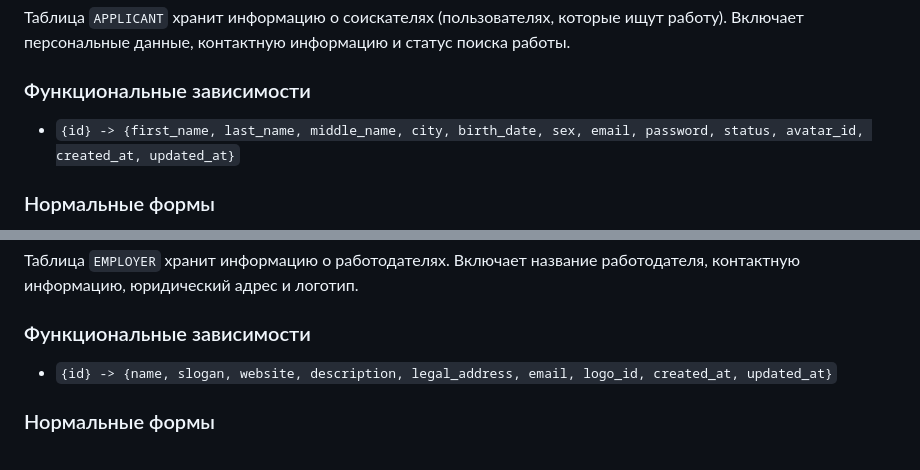
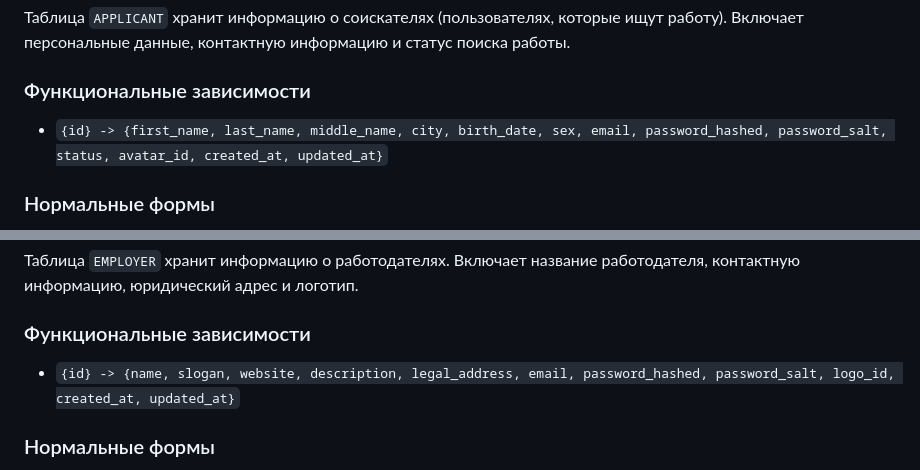
Before and after one commit to go-park-mail-ru/2025_1_Orange, a Markdown page: db/normalized/relations.md, 2 parts joined by grey strips. Rendered like a GitHub page.

Commit message:
Added password_salt and password_hashed fields to applicant and employer entities.

```diff
--- a/db/normalized/relations.md
+++ b/db/normalized/relations.md
@@ -40,7 +40,7 @@ erDiagram
 Таблица `APPLICANT` хранит информацию о соискателях (пользователях, которые ищут работу). Включает персональные данные, контактную информацию и статус поиска работы.
 
 ### Функциональные зависимости
-- `{id} -> {first_name, last_name, middle_name, city, birth_date, sex, email, password, status, avatar_id, created_at, updated_at}`
+- `{id} -> {first_name, last_name, middle_name, city, birth_date, sex, email, password_hashed, password_salt, status, avatar_id, created_at, updated_at}`
 
 ### Нормальные формы
 - НФ1:
@@ -156,7 +157,7 @@ erDiagram
 Таблица `EMPLOYER` хранит информацию о работодателях. Включает название работодателя, контактную информацию, юридический адрес и логотип.
 
 ### Функциональные зависимости
-- `{id} -> {name, slogan, website, description, legal_address, email, logo_id, created_at, updated_at}`
+- `{id} -> {name, slogan, website, description, legal_address, email, password_hashed, password_salt, logo_id, created_at, updated_at}`
 
 ### Нормальные формы
 - НФ1:
```
Also changed, not shown: other parts of db/normalized/relations.md (+4 -1 lines), db/normalized/erDiagram.md (+4 -1 lines).
